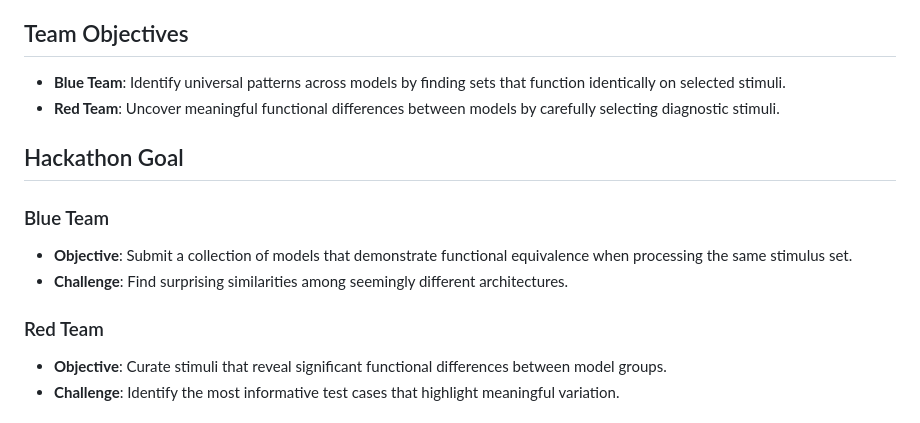
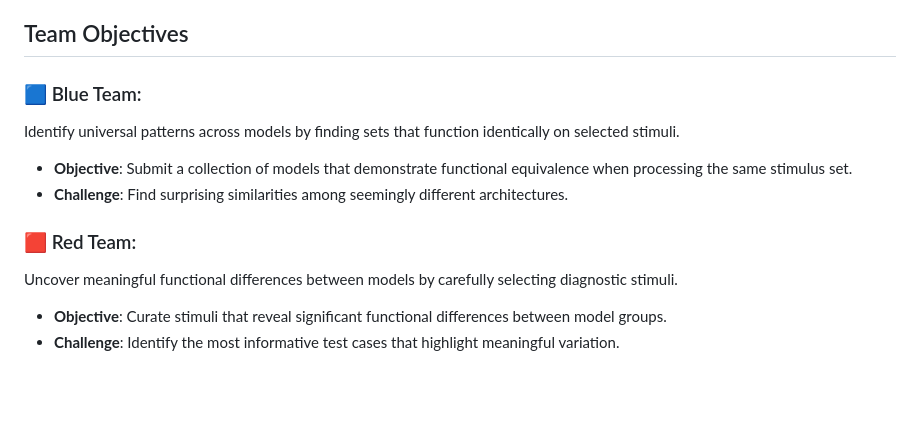
Before and after one commit to representational-alignment/hackathon, a Markdown page: README.md, the part around the change. GitHub-like rendering; blank space fills up the shorter version.

Commit message:
Update README.md
Cleaner formatting

```diff
--- a/README.md
+++ b/README.md
@@ -11,16 +11,15 @@ Key points:
 
 ## Team Objectives
 
-- **Blue Team**: Identify universal patterns across models by finding sets that function identically on selected stimuli.
-- **Red Team**: Uncover meaningful functional differences between models by carefully selecting diagnostic stimuli.
+### 🟦 Blue Team:
+Identify universal patterns across models by finding sets that function identically on selected stimuli.
 
-## Hackathon Goal
-
-### Blue Team
 - **Objective**: Submit a collection of models that demonstrate functional equivalence when processing the same stimulus set.
 - **Challenge**: Find surprising similarities among seemingly different architectures.
 
-### Red Team
+### 🟥 Red Team:
+Uncover meaningful functional differences between models by carefully selecting diagnostic stimuli.
+
 - **Objective**: Curate stimuli that reveal significant functional differences between model groups.
 - **Challenge**: Identify the most informative test cases that highlight meaningful variation.
 
```
